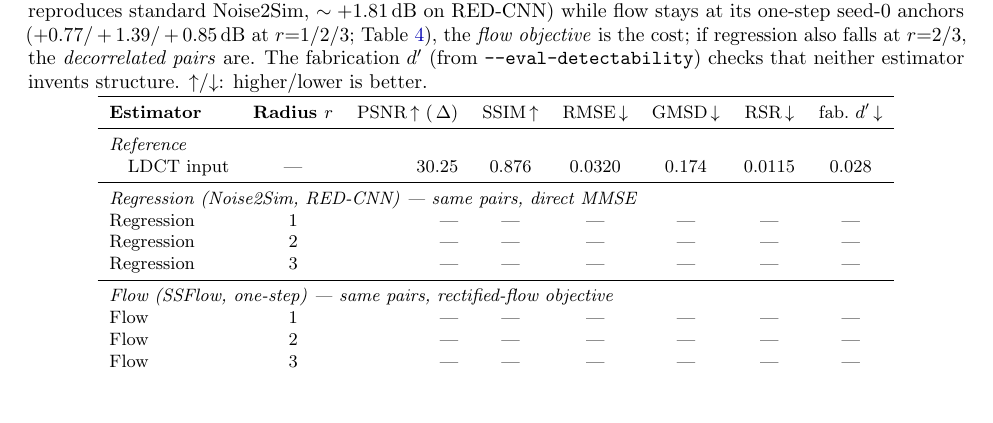
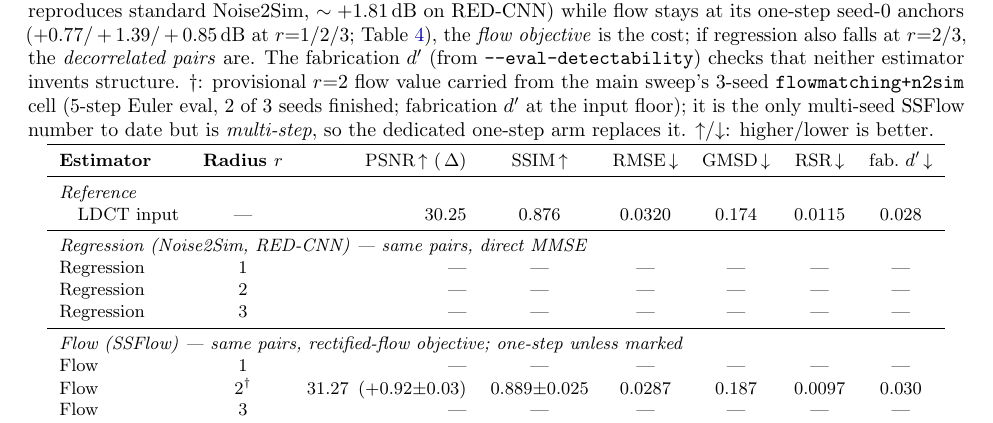
Before and after one commit to tsereda/CTDenoiser, a LaTeX paper (paper/main.tex): part of page 10 of 12, cut so that both start at the same text, the shorter picture padded with empty space. Compiled offline with pdfLaTeX.

Commit message:
paper: surface the 3-seed SSFlow r=2 anchor in flow-vs-reg table
The main sweep's flowmatching+n2sim cell is the only multi-seed SSFlow
number to date: +0.92+/-0.03 dB at r=2, fabrication d' at the input
floor. It is 5-step Euler eval (not one-step), so it goes in the flow
arm marked with a dagger and a caption note that the dedicated one-step
run replaces it -- surfacing the honest multi-seed value without letting
it masquerade as the one-step +1.39.

Co-Authored-By: Claude Opus 4.8 <noreply@anthropic.com>
Claude-Session: https://claude.ai/code/session_012LbH7Mhq3fTgrwp6cy86Bd

```diff
--- a/paper/main.tex
+++ b/paper/main.tex
@@ -803,7 +803,12 @@ columns fixed, cells (``---'') populated as those sweeps finish.
            Table~\ref{tab:ssflow-steps}), the \emph{flow objective} is the cost;
            if regression also falls at $r{=}2/3$, the \emph{decorrelated pairs}
            are.  The fabrication $d'$ (from \texttt{--eval-detectability}) checks
-           that neither estimator invents structure.  $\uparrow$/$\downarrow$:
+           that neither estimator invents structure.  $\dagger$: provisional
+           $r{=}2$ flow value carried from the main sweep's 3-seed
+           \texttt{flowmatching+n2sim} cell ($5$-step Euler eval, $2$ of $3$ seeds
+           finished; fabrication $d'$ at the input floor); it is the only
+           multi-seed SSFlow number to date but is \emph{multi-step}, so the
+           dedicated one-step arm replaces it.  $\uparrow$/$\downarrow$:
            higher/lower is better.}
   \label{tab:flow-vs-reg}
   \begin{tabular}{lcrccccc}
@@ -820,9 +825,9 @@ columns fixed, cells (``---'') populated as those sweeps finish.
     Regression & $2$ & --- & --- & --- & --- & --- & --- \\
     Regression & $3$ & --- & --- & --- & --- & --- & --- \\
     \midrule
-    \multicolumn{8}{l}{\emph{Flow (SSFlow, one-step) --- same pairs, rectified-flow objective}} \\
+    \multicolumn{8}{l}{\emph{Flow (SSFlow) --- same pairs, rectified-flow objective; one-step unless marked}} \\
     Flow & $1$ & --- & --- & --- & --- & --- & --- \\
-    Flow & $2$ & --- & --- & --- & --- & --- & --- \\
+    Flow & $2^{\dagger}$ & 31.27 \,($+0.92{\pm}0.03$) & $0.889{\pm}0.025$ & $0.0287$ & $0.187$ & $0.0097$ & $0.030$ \\
     Flow & $3$ & --- & --- & --- & --- & --- & --- \\
     \bottomrule
   \end{tabular}
```
